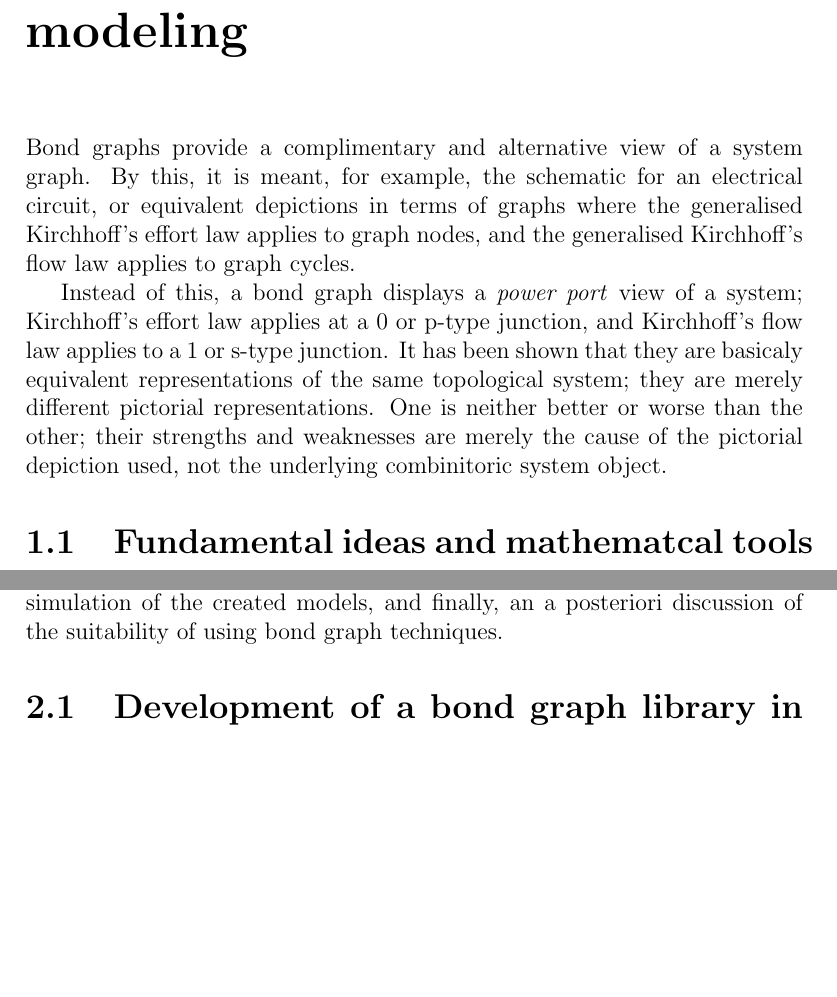
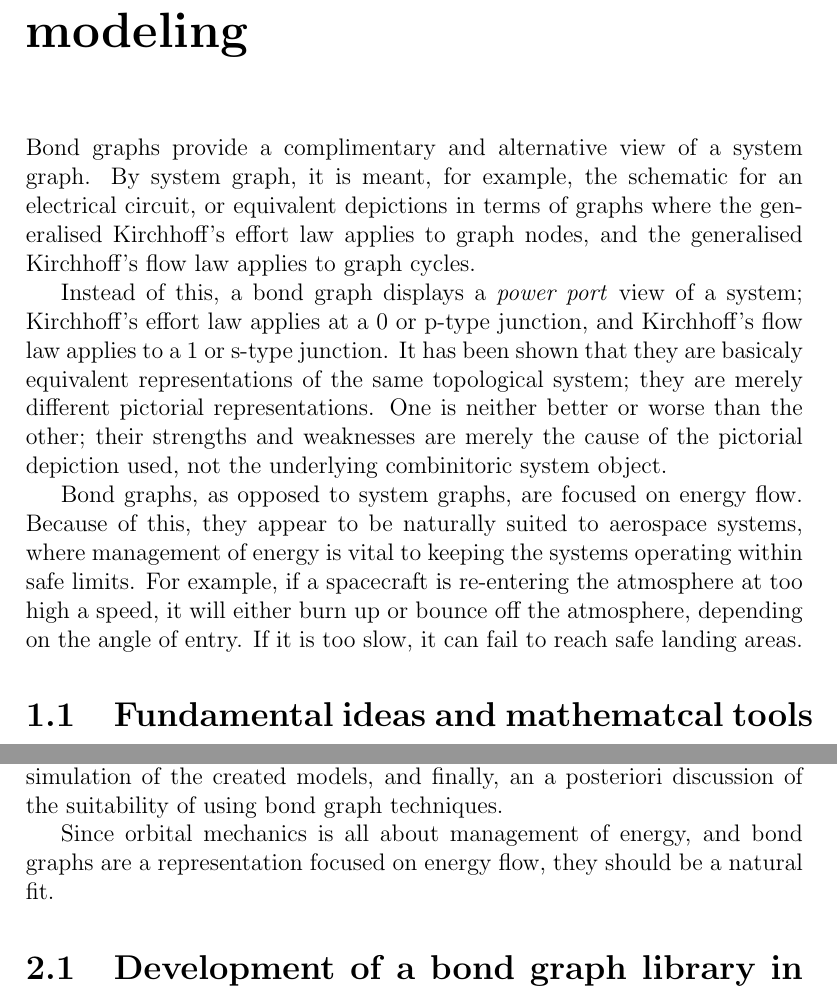
Before and after one commit to spacekitteh/thesis, a LaTeX document (proposal.tex): two parts of pages 3 and 5 of 7 before the commit and two parts of pages 3 and 6 of 8 after it, joined at a grey line, cut so that both start at the same text, the shorter picture padded with empty space. Compiled offline with pdfLaTeX.

Commit message:
Adding more aerospace-specific motivation.

```diff
--- a/proposal.tex
+++ b/proposal.tex
@@ -7,9 +7,11 @@
 \tableofcontents
 
 \chapter{The case for bond graph modeling}
-Bond graphs provide a complimentary and alternative view of a system graph. By this, it is meant, for example, the schematic for an electrical circuit, or equivalent depictions in terms of graphs where the generalised Kirchhoff's effort law applies to graph nodes, and the generalised Kirchhoff's flow law applies to graph cycles.
+Bond graphs provide a complimentary and alternative view of a system graph. By system graph, it is meant, for example, the schematic for an electrical circuit, or equivalent depictions in terms of graphs where the generalised Kirchhoff's effort law applies to graph nodes, and the generalised Kirchhoff's flow law applies to graph cycles.
 
  Instead of this, a bond graph displays a \emph{power port} view of a system; Kirchhoff's effort law applies at a 0 or p-type junction, and Kirchhoff's flow law applies to a 1 or s-type junction. It has been shown that they are basicaly equivalent representations of the same topological system; they are merely different pictorial representations. One is neither better or worse than the other; their strengths and weaknesses are merely the cause of the pictorial depiction used, not the underlying combinitoric system object.
+
+Bond graphs, as opposed to system graphs, are focused on energy flow. Because of this, they appear to be naturally suited to aerospace systems, where management of energy is vital to keeping the systems operating within safe limits. For example, if a spacecraft is re-entering the atmosphere at too high a speed, it will either burn up or bounce off the atmosphere, depending on the angle of entry. If it is too slow, it can fail to reach safe landing areas.
 \section{Fundamental ideas and mathematcal tools}
 Several important mathematical tools shall be taken advantage of. These tools, which should be pretty much always used, seem to be neglected, or at least, not used as often as they should.
 \subsection{All physical variables are tensors}
@@ -27,5 +29,7 @@ Bond graphs are excellent for their object-oriented capabilities; every cut-set
 \chapter{Planned areas and ideas to explore}
 There appears to be very little published application of bond graphs to aerospace systems. Furthermore, there is little support in current mainstream engineering software for bond graphs. Thus, it is proposed to create a basic bond graph library, and use it to create a proof-of-concept example. This example will be the simulation of a satellite undertaking a Hohmann transfer orbit from low Earth orbit, to geostationary orbit. This requires the creation of several deliverables, followed by verification of correctness, simulation of the created models, and finally, an a posteriori discussion of the suitability of using bond graph techniques.
+
+Since orbital mechanics is all about management of energy, and bond graphs are a representation focused on energy flow, they should be a natural fit.
 \section{Development of a bond graph library in Sage}
 The first deliverable will be a bond graph library for Sage. By this, it is meant a library for creating, representing, manipulation, and simulation of bond graphs.
 Sage is an open-source mathematics environment based on Python, GAP, PARI, Octave, and numerous other open-source mathematics software. It is still in active development, and is sorely lacking in engineering features, such as no control theory library. It is, however, rather highly developed in terms of graph theory, combinitorics, and symbolic algebra; thus it represents a good opportunity to both develop a new area, and contribute to a widely used, open-source system.
```
Also changed, not shown: proposal.tex (2 more changed lines).
